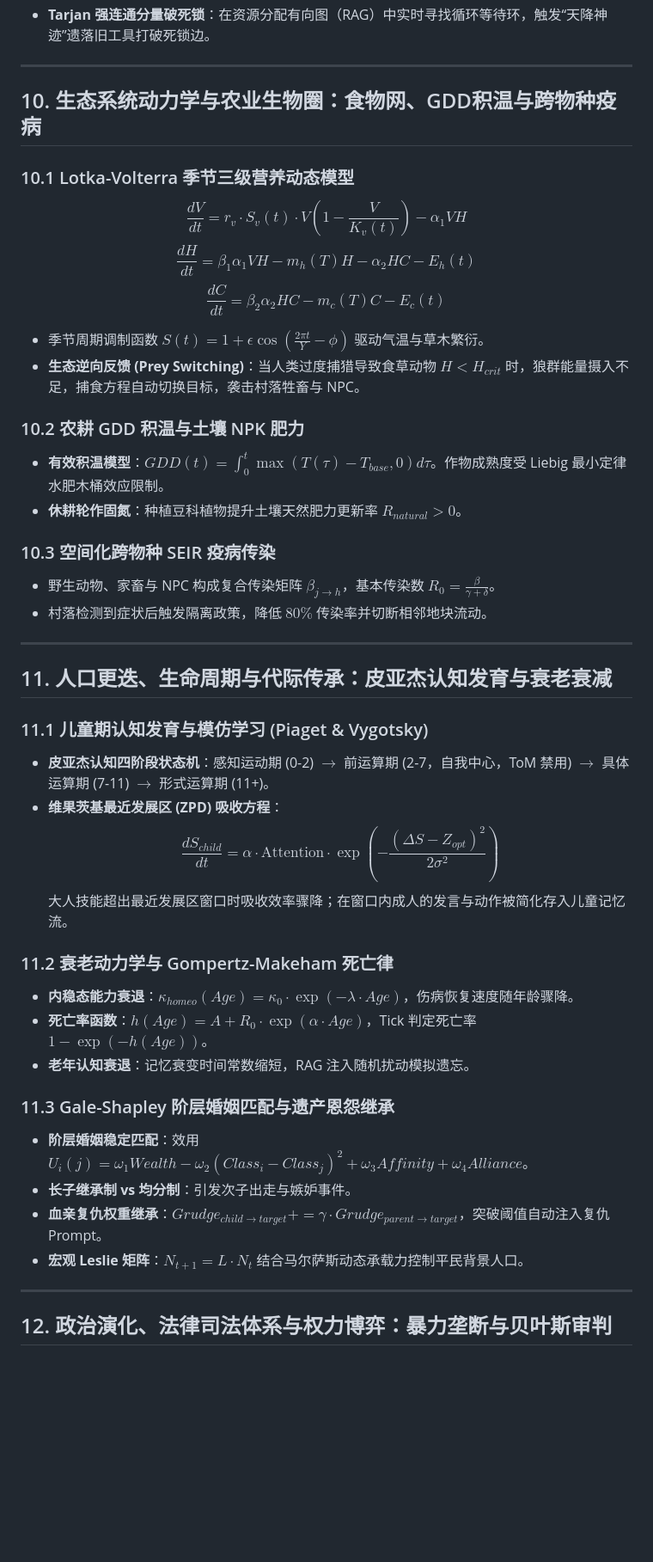
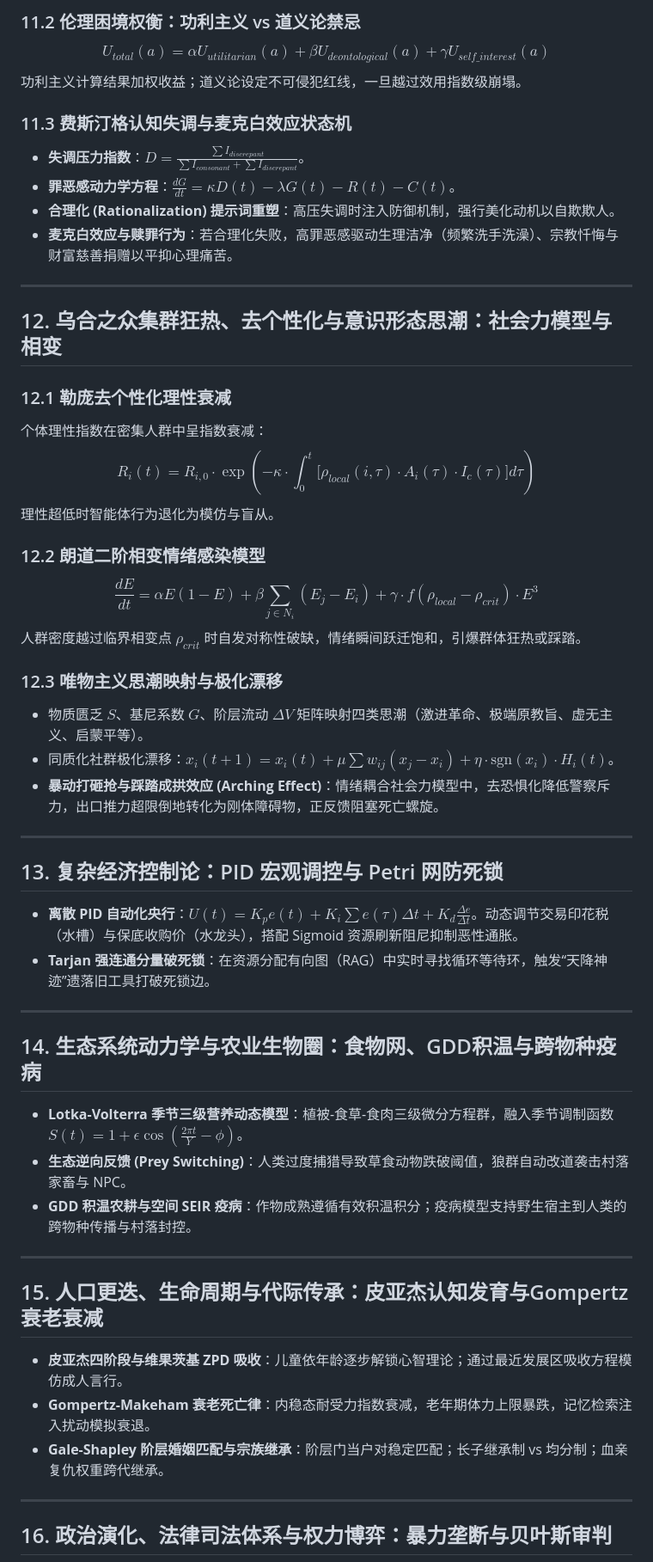
Before and after one commit to ghfcyu/autonomous-npc-agent, a Markdown page: docs/WORLD_ARCHITECTURE_RESEARCH.md, the part around one of its changes. Shown at 86% size. Rendered like a GitHub page; blank space fills up the shorter version.

```diff
--- a/docs/WORLD_ARCHITECTURE_RESEARCH.md
+++ b/docs/WORLD_ARCHITECTURE_RESEARCH.md
@@ -98,46 +150,55 @@ NPC 感知严格遵从物理衰减，杜绝内存级全图透视：
+### 11.2 伦理困境权衡：功利主义 vs 道义论禁忌
+$$ U_{total}(a) = \alpha U_{utilitarian}(a) + \beta U_{deontological}(a) + \gamma U_{self\_interest}(a) $$
+功利主义计算结果加权收益；道义论设定不可侵犯红线，一旦越过效用指数级崩塌。
+
+### 11.3 费斯汀格认知失调与麦克白效应状态机
+*   **失调压力指数**：$D = \frac{\sum I_{discrepant}}{\sum I_{consonant} + \sum I_{discrepant}}$。
+*   **罪恶感动力学方程**：$\frac{dG}{dt} = \kappa D(t) - \lambda G(t) - R(t) - C(t)$。
+*   **合理化 (Rationalization) 提示词重塑**：高压失调时注入防御机制，强行美化动机以自欺欺人。
+*   **麦克白效应与赎罪行为**：若合理化失败，高罪恶感驱动生理洁净（频繁洗手洗澡）、宗教忏悔与财富慈善捐赠以平抑心理痛苦。
+
+---
+
+## 12. 乌合之众集群狂热、去个性化与意识形态思潮：社会力模型与相变
+
+### 12.1 勒庞去个性化理性衰减
+个体理性指数在密集人群中呈指数衰减：
+$$ R_i(t) = R_{i,0} \cdot \exp\left( - \kappa \cdot \int_{0}^{t} \big[ \rho_{local}(i, \tau) \cdot A_i(\tau) \cdot I_{c}(\tau) \big] d\tau \right) $$
+理性超低时智能体行为退化为模仿与盲从。
+
+### 12.2 朗道二阶相变情绪感染模型
+$$ \frac{dE}{dt} = \alpha E(1 - E) + \beta \sum_{j \in N_i} (E_j - E_i) + \gamma \cdot f(\rho_{local} - \rho_{crit}) \cdot E^3 $$
+人群密度越过临界相变点 $\rho_{crit}$ 时自发对称性破缺，情绪瞬间跃迁饱和，引爆群体狂热或踩踏。
+
+### 12.3 唯物主义思潮映射与极化漂移
+*   物质匮乏 $S$、基尼系数 $G$、阶层流动 $\Delta V$ 矩阵映射四类思潮（激进革命、极端原教旨、虚无主义、启蒙平等）。
+*   同质化社群极化漂移：$x_i(t+1) = x_i(t) + \mu \sum w_{ij}(x_j - x_i) + \eta \cdot \text{sgn}(x_i) \cdot H_i(t)$。
+*   **暴动打砸抢与踩踏成拱效应 (Arching Effect)**：情绪耦合社会力模型中，去恐惧化降低警察斥力，出口推力超限倒地转化为刚体障碍物，正反馈阻塞死亡螺旋。
+
+---
+
+## 13. 复杂经济控制论：PID 宏观调控与 Petri 网防死锁
+
+*   **离散 PID 自动化央行**：$U(t) = K_p e(t) + K_i \sum e(\tau)\Delta t + K_d \frac{\Delta e}{\Delta t}$。动态调节交易印花税（水槽）与保底收购价（水龙头），搭配 Sigmoid 资源刷新阻尼抑制恶性通胀。
 *   **Tarjan 强连通分量破死锁**：在资源分配有向图（RAG）中实时寻找循环等待环，触发“天降神迹”遗落旧工具打破死锁边。
 
 ---
 
-## 10. 生态系统动力学与农业生物圈：食物网、GDD积温与跨物种疫病
+## 14. 生态系统动力学与农业生物圈：食物网、GDD积温与跨物种疫病
 
-### 10.1 Lotka-Volterra 季节三级营养动态模型
-$$ \frac{dV}{dt} = r_v \cdot S_v(t) \cdot V \left(1 - \frac{V}{K_v(t)}\right) - \alpha_1 V H $$
-$$ \frac{dH}{dt} = \beta_1 \alpha_1 V H - m_h(T) H - \alpha_2 H C - E_h(t) $$
-$$ \frac{dC}{dt} = \beta_2 \alpha_2 H C - m_c(T) C - E_c(t) $$
-*   季节周期调制函数 $S(t) = 1 + \epsilon \cos(\frac{2\pi t}{Y} - \phi)$ 驱动气温与草木繁衍。
-*   **生态逆向反馈 (Prey Switching)**：当人类过度捕猎导致食草动物 $H < H_{crit}$ 时，狼群能量摄入不足，捕食方程自动切换目标，袭击村落牲畜与 NPC。
-
-### 10.2 农耕 GDD 积温与土壤 NPK 肥力
-*   **有效积温模型**：$GDD(t) = \int_0^t \max(T(\tau) - T_{base}, 0) d\tau$。作物成熟度受 Liebig 最小定律水肥木桶效应限制。
-*   **休耕轮作固氮**：种植豆科植物提升土壤天然肥力更新率 $R_{natural} > 0$。
-
-### 10.3 空间化跨物种 SEIR 疫病传染
-*   野生动物、家畜与 NPC 构成复合传染矩阵 $\beta_{j \to h}$，基本传染数 $R_0 = \frac{\beta}{\gamma + \delta}$。
-*   村落检测到症状后触发隔离政策，降低 $80\%$ 传染率并切断相邻地块流动。
+*   **Lotka-Volterra 季节三级营养动态模型**：植被-食草-食肉三级微分方程群，融入季节调制函数 $S(t) = 1 + \epsilon \cos(\frac{2\pi t}{Y} - \phi)$。
+*   **生态逆向反馈 (Prey Switching)**：人类过度捕猎导致草食动物跌破阈值，狼群自动改道袭击村落家畜与 NPC。
+*   **GDD 积温农耕与空间 SEIR 疫病**：作物成熟遵循有效积温积分；疫病模型支持野生宿主到人类的跨物种传播与村落封控。
 
 ---
 
-## 11. 人口更迭、生命周期与代际传承：皮亚杰认知发育与衰老衰减
+## 15. 人口更迭、生命周期与代际传承：皮亚杰认知发育与Gompertz衰老衰减
 
-### 11.1 儿童期认知发育与模仿学习 (Piaget & Vygotsky)
-*   **皮亚杰认知四阶段状态机**：感知运动期 (0-2) $\to$ 前运算期 (2-7，自我中心，ToM 禁用) $\to$ 具体运算期 (7-11) $\to$ 形式运算期 (11+)。
-*   **维果茨基最近发展区 (ZPD) 吸收方程**：
-    $$ \frac{dS_{child}}{dt} = \alpha \cdot \text{Attention} \cdot \exp\left(-\frac{(\Delta S - Z_{opt})^2}{2\sigma^2}\right) $$
-    大人技能超出最近发展区窗口时吸收效率骤降；在窗口内成人的发言与动作被简化存入儿童记忆流。
-
-### 11.2 衰老动力学与 Gompertz-Makeham 死亡律
-*   **内稳态能力衰退**：$\kappa_{homeo}(Age) = \kappa_0 \cdot \exp(-\lambda \cdot Age)$，伤病恢复速度随年龄骤降。
-*   **死亡率函数**：$h(Age) = A + R_0 \cdot \exp(\alpha \cdot Age)$，Tick 判定死亡率 $1 - \exp(-h(Age))$。
-*   **老年认知衰退**：记忆衰变时间常数缩短，RAG 注入随机扰动模拟遗忘。
-
-### 11.3 Gale-Shapley 阶层婚姻匹配与遗产恩怨继承
-*   **阶层婚姻稳定匹配**：效用 $U_i(j) = \omega_1 Wealth - \omega_2 (Class_i - Class_j)^2 + \omega_3 Affinity + \omega_4 Alliance$。
-*   **长子继承制 vs 均分制**：引发次子出走与嫉妒事件。
-*   **血亲复仇权重继承**：$Grudge_{child \to target} += \gamma \cdot Grudge_{parent \to target}$，突破阈值自动注入复仇 Prompt。
-*   **宏观 Leslie 矩阵**：$N_{t+1} = L \cdot N_t$ 结合马尔萨斯动态承载力控制平民背景人口。
+*   **皮亚杰四阶段与维果茨基 ZPD 吸收**：儿童依年龄逐步解锁心智理论；通过最近发展区吸收方程模仿成人言行。
+*   **Gompertz-Makeham 衰老死亡律**：内稳态耐受力指数衰减，老年期体力上限暴跌，记忆检索注入扰动模拟衰退。
+*   **Gale-Shapley 阶层婚姻匹配与宗族继承**：阶层门当户对稳定匹配；长子继承制 vs 均分制；血亲复仇权重跨代继承。
 
 ---
 
-## 12. 政治演化、法律司法体系与权力博弈：暴力垄断与贝叶斯审判
+## 16. 政治演化、法律司法体系与权力博弈：暴力垄断与贝叶斯审判
 
```
Also changed, not shown: other parts of docs/WORLD_ARCHITECTURE_RESEARCH.md (+98 -66 lines), docs/ENGINEERING_TASK_BOOK.md (added, +126 -0 lines), docs/subagents_research_round5.md (added, +70 -0 lines).
